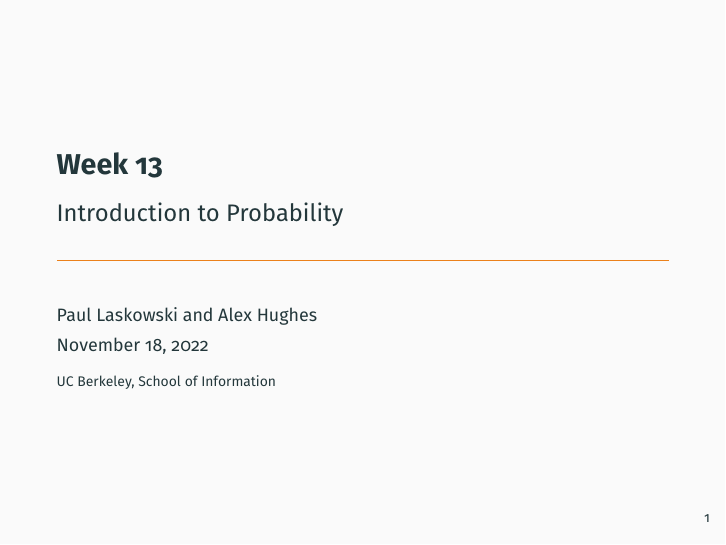
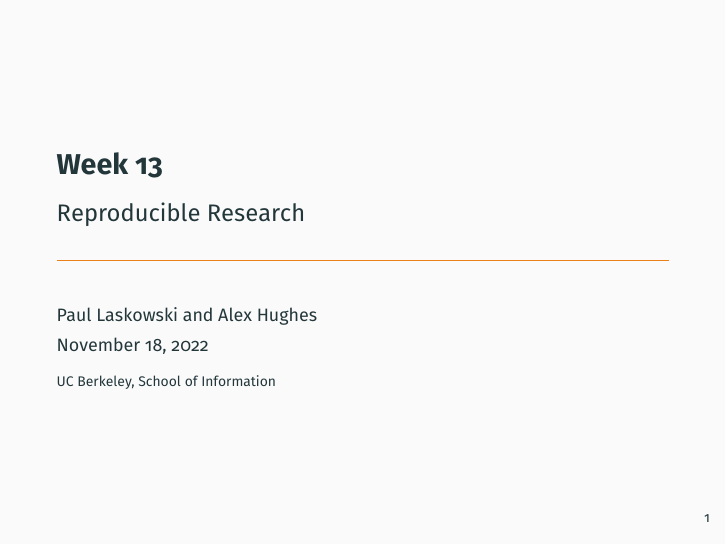
Before and after one commit to mids-w203/slides, LaTeX slides (unit_13/unit_13.tex): page 1 of 104. Compiled offline with pdfLaTeX.

Commit message:
updates title, cleans files

```diff
--- a/unit_13/unit_13.tex
+++ b/unit_13/unit_13.tex
@@ -45,7 +45,8 @@
 %\setbeameroption{show notes on second screen=right} % Both
 
  \title{Week 13}
- \subtitle{Introduction to Probability}
+ \subtitle{Reproducible Research}
+
 
  \author{Paul Laskowski and Alex Hughes}
  \institute{UC Berkeley, School of Information}
```
Also changed, not shown: 7 other files.
